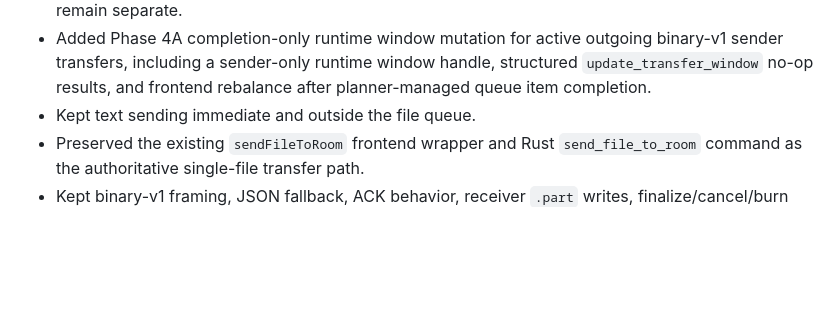
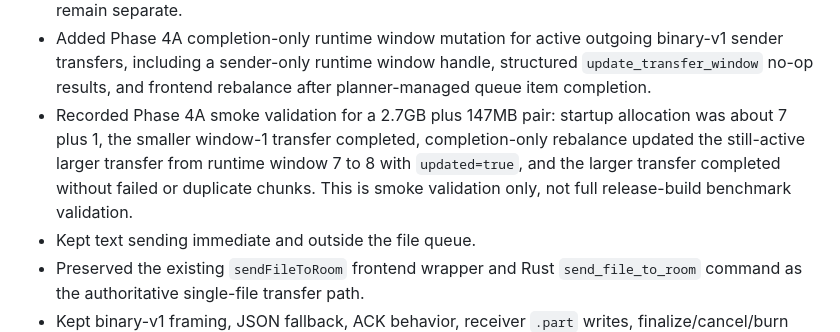
Before and after one commit to xpan0988/Pastey, a Markdown page: docs/version-history.md, the part around the change. GitHub-like rendering; blank space fills up the shorter version.

```diff
--- a/docs/version-history.md
+++ b/docs/version-history.md
@@ -17,6 +17,7 @@ Detailed update and release history for Pastey.
 - Hardened scheduler regression coverage for multi-active batch cancel, item cancel before and after transfer-id correlation, burned-room queue cleanup, active budget reservation, and late queue mutations against terminal items.
 - Recorded partial Step 8 smoke validation: mixed dragged files completed, a 2.5GB GGUF completed around 108 MB/s average, burn behaved normally, and no obvious duplicate launch, progress cross-correlation, or terminal-state corruption was observed. Full benchmark and release-build validation remain separate.
 - Added Phase 4A completion-only runtime window mutation for active outgoing binary-v1 sender transfers, including a sender-only runtime window handle, structured `update_transfer_window` no-op results, and frontend rebalance after planner-managed queue item completion.
+- Recorded Phase 4A smoke validation for a 2.7GB plus 147MB pair: startup allocation was about 7 plus 1, the smaller window-1 transfer completed, completion-only rebalance updated the still-active larger transfer from runtime window 7 to 8 with `updated=true`, and the larger transfer completed without failed or duplicate chunks. This is smoke validation only, not full release-build benchmark validation.
 - Kept text sending immediate and outside the file queue.
 - Preserved the existing `sendFileToRoom` frontend wrapper and Rust `send_file_to_room` command as the authoritative single-file transfer path.
 - Kept binary-v1 framing, JSON fallback, ACK behavior, receiver `.part` writes, finalize/cancel/burn handling, and terminal transfer reason mapping unchanged.
```
Also changed, not shown: docs/internal/pastey-architecture-report.md (+2 -2 lines), docs/internal/phase2-4-scheduling-plan.md (+13 -4 lines).
